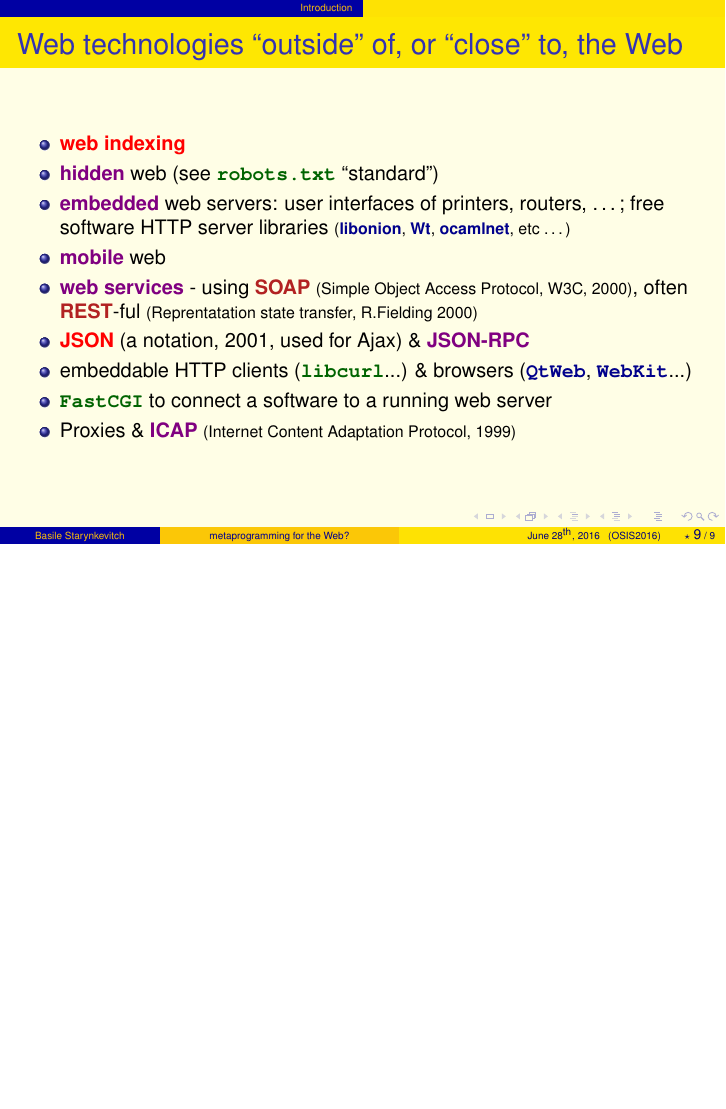
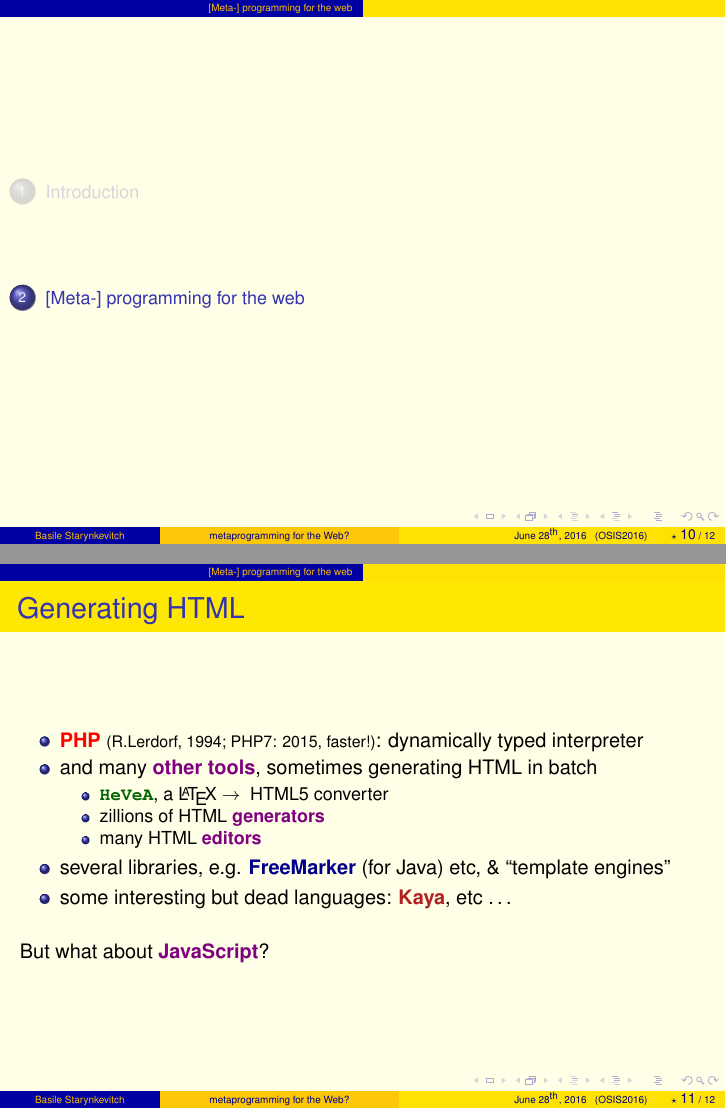
Before and after one commit to bstarynk/osis2016webtech, LaTeX slides (starynkevitch-osis2016.tex): page 9 of 9 before the commit and pages 10 and 11 of 12 after it, the two joined at a grey line, the shorter picture padded with empty space. Compiled offline with pdfLaTeX.

```diff
--- a/starynkevitch-osis2016.tex
+++ b/starynkevitch-osis2016.tex
@@ -306,3 +306,23 @@
      \item Proxies \& \href{https://en.wikipedia.org/wiki/Internet_Content_Adaptation_Protocol}{\monimp{ICAP}} \petitun{(Internet Content Adaptation Protocol, 1999)}
    \end{itemize}
  \end{mslide}
+
+ \section{[Meta-] programming for the web}
+
+ \begin{mslide}
+   \frametitle{Generating HTML}
+
+   \begin{itemize}
+   \item \mongra{PHP} \petitun{(R.Lerdorf, 1994; PHP7: 2015, faster!)}: dynamically typed interpreter
+   \item and many \monimp{other tools}, sometimes generating HTML in batch
+     \begin{itemize}
+     \item \href{http://hevea.inria.fr/}{\monvert{\bf\texttt{HeVeA}}}, a \LaTeX $~\rightarrow~$ HTML5 converter
+     \item zillions of HTML \monimp{generators}
+     \item many HTML \monimp{editors}
+     \end{itemize}
+     \item several libraries, e.g. \href{http://freemarker.org/}{\monbleu{FreeMarker}} (for Java) etc, \& ``template engines''
+   \item some interesting but dead languages: \href{https://sourceforge.net/projects/kaya/}{\monbric{Kaya}}, etc \ldots
+   \end{itemize}
+   \bigskip
+   But what about \monimp{JavaScript}?
+ \end{mslide}
```
Also changed, not shown: starynkevitch-osis2016.tex (26 more changed lines).
